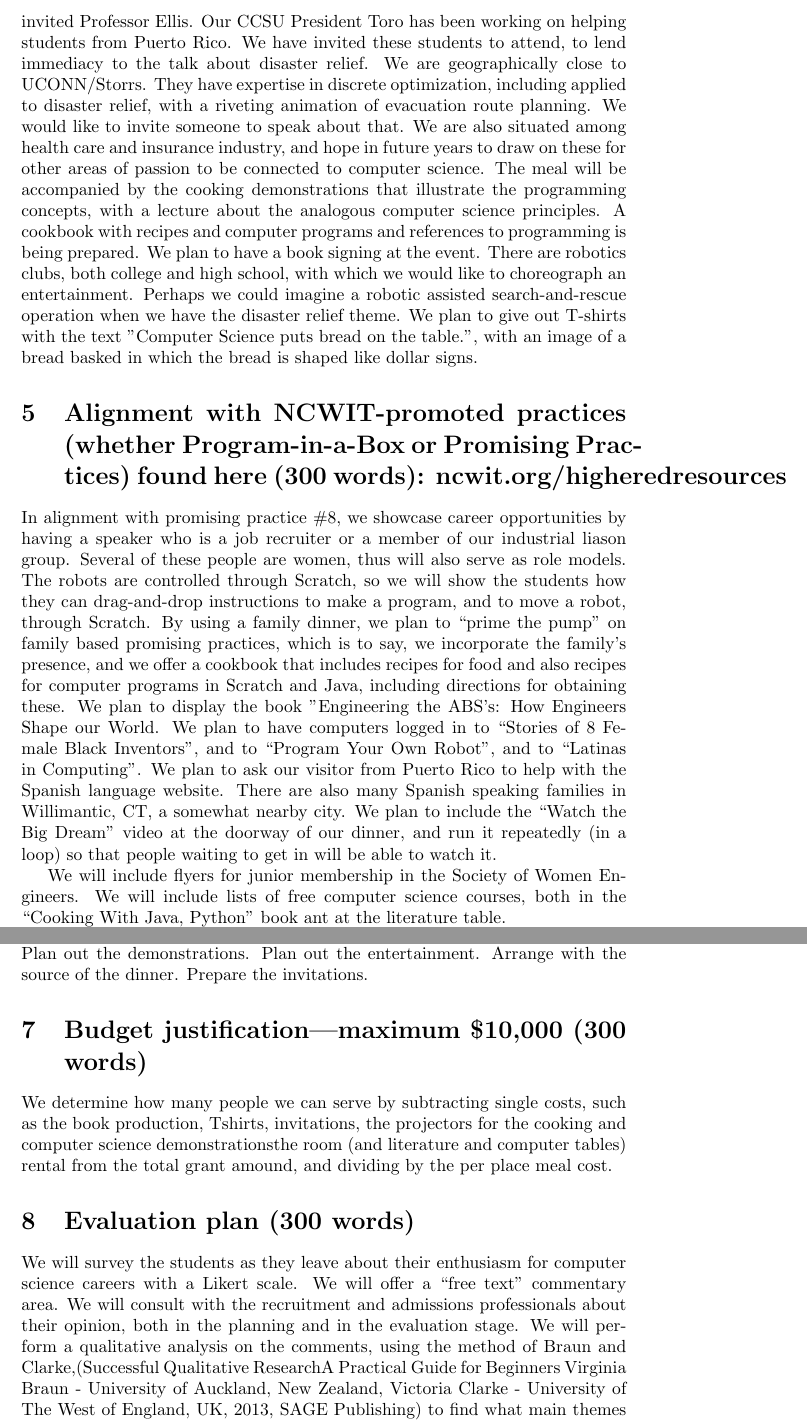
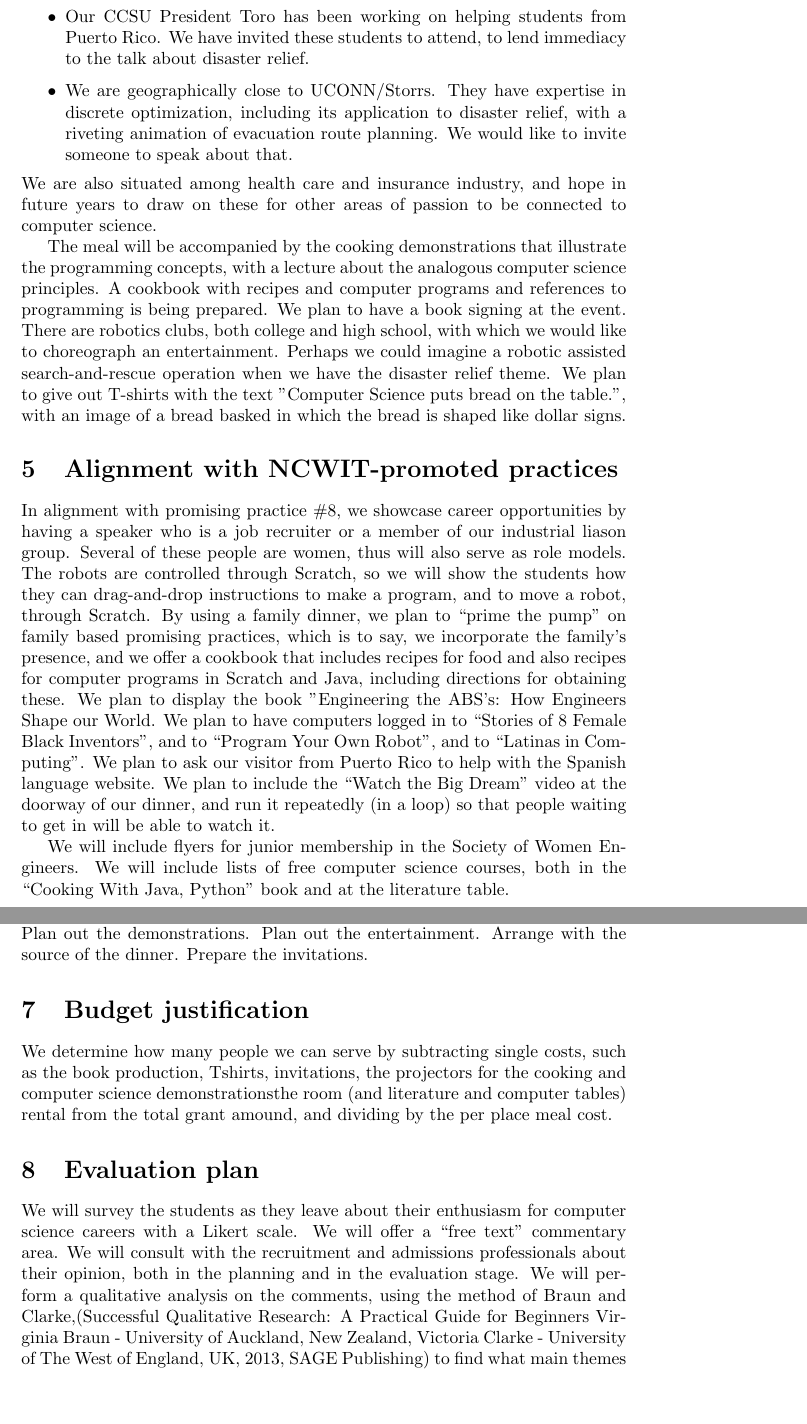
Before and after one commit to 2011FallUConnCSE2102/CookingWithGas, a LaTeX document (NCWITapp.tex): two parts of pages 2 and 3 of 4, joined at a grey line, cut so that both start at the same text, the shorter picture padded with empty space. Compiled offline with pdfLaTeX.

```diff
--- a/NCWITapp.tex
+++ b/NCWITapp.tex
@@ -27,6 +30,0 @@
-We use the idea of connecting CS with something students can be passionate about by having a speaker on CS and a topic of the year, starting with disaster relief. We are geographically close to Trinity College, where humanitarian free and open software is a research topic; there is software related to disaster relief in Prof. Heidi Ellis's portfolio. We have invited Professor Ellis. Our CCSU President Toro has been working on helping students from Puerto Rico. We have invited these students to attend, to lend immediacy to the talk about disaster relief.  We are geographically close to UCONN/Storrs. They have expertise in discrete optimization, including applied to disaster relief, with a riveting animation of evacuation route planning. We would like to invite someone to speak about that.
-We are also situated among health care and insurance industry, and hope in future years to draw on these for other areas of passion to be connected to computer science.
-The meal will be accompanied by the cooking demonstrations that illustrate the programming concepts, with a lecture about the analogous computer science principles.
-A cookbook with recipes and computer programs and references to programming is being prepared. We plan to have a book signing at the event.
-There are robotics clubs, both college and high school, with which we would like to choreograph an entertainment. Perhaps we could imagine a robotic assisted search-and-rescue operation when we have the disaster relief theme. %284 words
-We plan to give out T-shirts with the text "Computer Science puts bread on the table.", with an image of a bread basked in which the bread is shaped like dollar signs.%329 words
@@ -33,18 +39,47 @@
+\item Our CCSU President Toro has been working on helping students from Puerto Rico. We have invited these students to attend,
+to lend immediacy to the talk about disaster relief.
+\item We are geographically close to UCONN/Storrs. They have expertise in discrete optimization, including its application to
+disaster relief, with a riveting animation of evacuation route planning. We would like to invite someone to speak about that.
+\end{itemize}
+We are also situated among health care and insurance industry, and hope in future years to draw on these for other areas of
+passion to be connected to computer science.
+
+The meal will be accompanied by the cooking demonstrations that illustrate the programming concepts, with a lecture about the
+analogous computer science principles.
+A cookbook with recipes and computer programs and references to programming is being prepared. We plan to have a book signing
+at the event.
+There are robotics clubs, both college and high school, with which we would like to choreograph an entertainment. Perhaps we could
+imagine a robotic assisted search-and-rescue operation when we have the disaster relief theme. %284 words
+We plan to give out T-shirts with the text "Computer Science puts bread on the table.", with an image of a bread basked in which
+the bread is shaped like dollar signs.%329 words
 
 
-\section{Alignment with NCWIT-promoted practices (whether Program-in-a-Box or Promising
-Practices) found here (300 words): ncwit.org/higheredresources}
-In alignment with promising practice \#8, we showcase career opportunities by having a speaker who is a job recruiter or a member of our industrial liason group. Several of these people are women, thus will also serve as role models. The robots are controlled through Scratch, so we will show the students how they can drag-and-drop instructions to make a program, and to move a robot, through Scratch.
-By using a family dinner, we plan to ``prime the pump'' on family based promising practices, which is to say, we incorporate the family's presence, and we offer a cookbook that includes recipes for food and also recipes for computer programs in Scratch and Java, including directions for obtaining these.
+\section{Alignment with NCWIT-promoted practices}
+In alignment with promising practice \#8, we showcase career opportunities by having a speaker who is a job recruiter or a member
+of our industrial liason group. Several of these people are women, thus will also serve as role models. The robots are controlled
+through Scratch, so we will show the students how they can drag-and-drop instructions to make a program, and to move a robot,
+through Scratch.
+By using a family dinner, we plan to ``prime the pump'' on family based promising practices, which is to say, we incorporate the
+family's presence, and we offer a cookbook that includes recipes for food and also recipes for computer programs in Scratch and
+Java, including directions for obtaining these.
 We plan to display the book "Engineering the ABS's: How Engineers Shape our World.
-We plan to have computers logged in to  ``Stories of 8 Female Black Inventors", and to ``Program Your Own Robot'', and to ``Latinas in Computing''. We plan to ask our visitor from Puerto Rico to help with the Spanish language website. There are also many Spanish speaking families in Willimantic, CT, a somewhat nearby city. We plan to include the ``Watch the Big Dream'' video at the doorway of our dinner, and run it repeatedly (in a loop) so that people waiting to get in will be able to watch it.
+We plan to have computers logged in to  ``Stories of 8 Female Black Inventors", and to ``Program Your Own Robot'', and to
+``Latinas in Computing''. We plan to ask our visitor from Puerto Rico to help with the Spanish language website.
+%There are also many Spanish speaking families in Willimantic, CT, a somewhat nearby city.
+%NOTE:  I would not necessarily single out Willimantic.  It does have a not-insignificant Puerto Rican community,
+% but its hispanic population is an order of magnitude smaller than that of the Greater Hartford area.
+We plan to include the ``Watch the Big Dream'' video at the doorway of our dinner, and run it repeatedly (in a loop) so that people
+ waiting to get in will be able to watch it.
 
-We will include flyers for junior membership in the Society of Women Engineers. We will include lists of free computer science courses, both in the ``Cooking With Java, Python'' book ant at the literature table.
+We will include flyers for junior membership in the Society of Women Engineers. We will include lists of free computer science
+courses, both in the ``Cooking With Java, Python'' book and at the literature table.
 
-For growth mindset, Chef Jay will emphasize that he learned his cooking techniques. Professor Chen will point out that she learned her programming techniques.
+For growth mindset, Chef Jay will emphasize that he learned his cooking techniques. Professor Chen will point out that she learned
+her programming techniques.
 
 The event will showcase several role models, including Professor Chen and Dr. Smith.
 
-We will include spatial intelligence by featuring at one table how our department head teaches software engineering with Lego.%314 words
+We will include spatial intelligence by featuring at one table how our department head teaches software engineering with
+Lego.%314 words
 
 
@@ -57,16 +92,24 @@
 Arrange with the source of the dinner.
 Prepare the invitations.
 
-\section{Budget justification—maximum \$10,000 (300 words)}
-We determine how many people we can serve by subtracting single costs, such as the book production, Tshirts, invitations, the projectors for the cooking and computer science demonstrationsthe room (and literature and computer tables) rental from the total grant amound, and dividing by the per place meal cost.
-\section{Evaluation plan (300 words)}
+\section{Budget justification}
+We determine how many people we can serve by subtracting single costs, such as the book production, Tshirts, invitations, the
+ projectors for the cooking and computer science demonstrationsthe room (and literature and computer tables) rental from the
+ total grant amound, and dividing by the per place meal cost.
+
+\section{Evaluation plan}
 We will survey the students as they leave about their enthusiasm for computer science careers with a Likert scale.
 We will offer a ``free text'' commentary area.
 We will consult with the recruitment and admissions professionals about their opinion, both in the planning and in the evaluation stage.
-We will perform a qualitative analysis on the comments, using the method of Braun and Clarke,(Successful Qualitative ResearchA Practical Guide for Beginners
-Virginia Braun - University of Auckland, New Zealand, Victoria Clarke - University of The West of England, UK, 2013, SAGE Publishing) to find what main themes occurred in the commentary. This will allow us to plan future events with more knowledge about what about the theme and activities had positive and negative impact.%123 words
-\section{Sustainability plan (300 words)}
+We will perform a qualitative analysis on the comments, using the method of Braun and Clarke,(Successful Qualitative Research:
+A Practical Guide for Beginners
+Virginia Braun - University of Auckland, New Zealand, Victoria Clarke - University of The West of England, UK, 2013, SAGE
+Publishing) to find what main themes occurred in the commentary. This will allow us to plan future events with more knowledge
+about what about the theme and activities had positive and negative impact.%123 words
+
+\section{Sustainability plan}
 If the recruitment office believes this is a successful approach, they might choose to fund it in the future.
+
 \section{Letter of recommendation from chair or dean (submitted as a separate PDF)}
 
 \end{document}
```
Also changed, not shown: NCWITapp.pdf, NCWITapp.tex (28 more changed lines), 1 other file.
